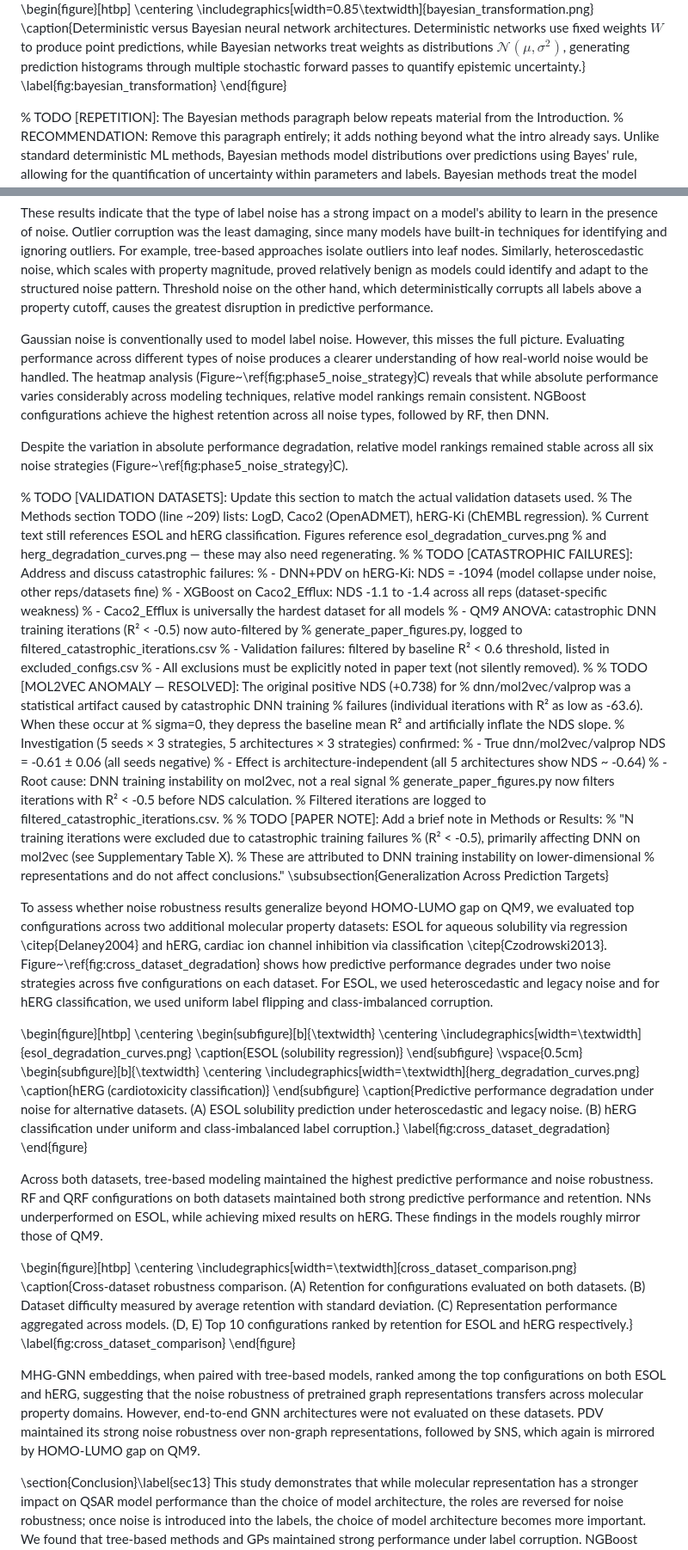
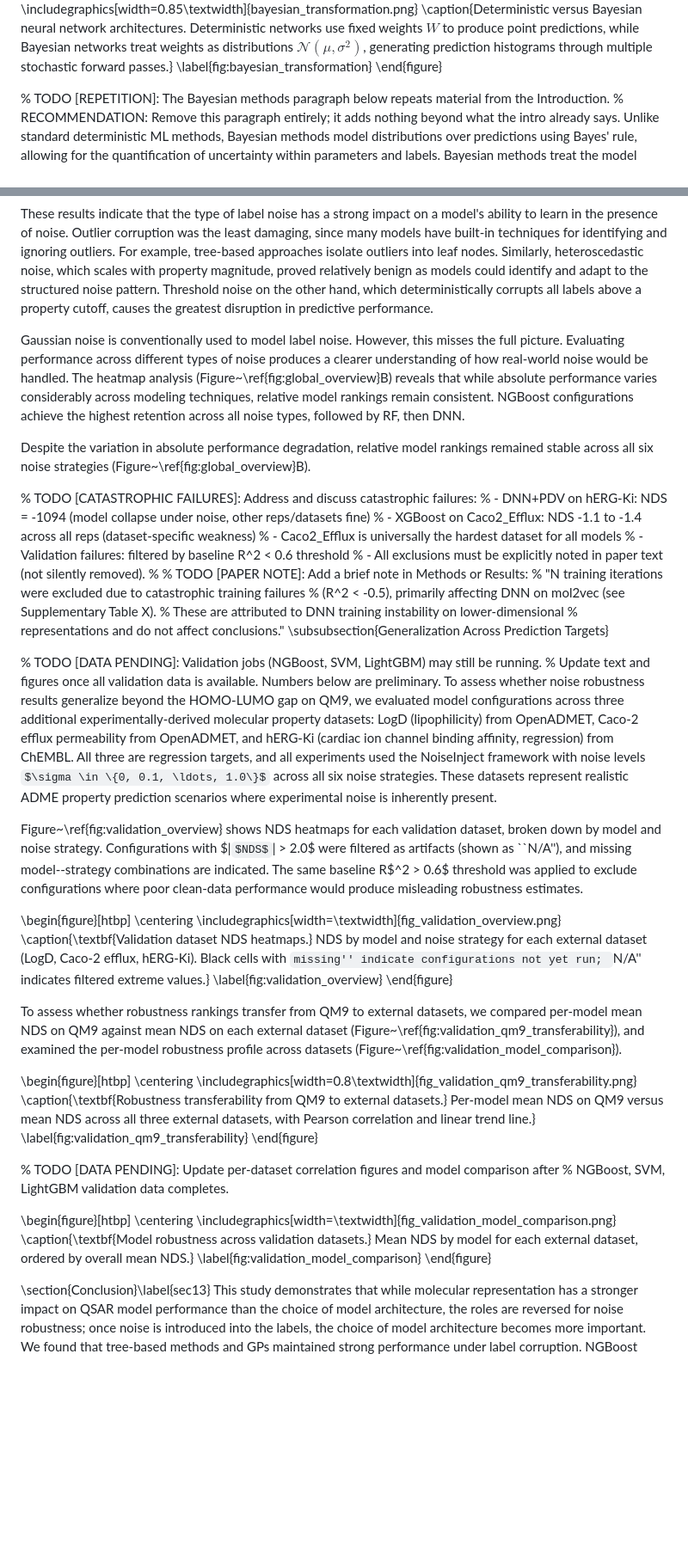
Before and after one commit to adpunt/qsar_qm_models, a Markdown page: paper.md, 2 parts joined by grey strips. Shown at 86% size. Rendered like a GitHub page; some formulas as TeX source; blank space fills up the shorter version.

```diff
--- a/paper.md
+++ b/paper.md
@@ -261,7 +259,7 @@ NNs are a popular choice in QSAR research, though they are often outperformed by
 \begin{figure}[htbp]
     \centering
     \includegraphics[width=0.85\textwidth]{bayesian_transformation.png}
-    \caption{Deterministic versus Bayesian neural network architectures. Deterministic networks use fixed weights $W$ to produce point predictions, while Bayesian networks treat weights as distributions $\mathcal{N}(\mu, \sigma^2)$, generating prediction histograms through multiple stochastic forward passes to quantify epistemic uncertainty.}
+    \caption{Deterministic versus Bayesian neural network architectures. Deterministic networks use fixed weights $W$ to produce point predictions, while Bayesian networks treat weights as distributions $\mathcal{N}(\mu, \sigma^2)$, generating prediction histograms through multiple stochastic forward passes.}
     \label{fig:bayesian_transformation}
 \end{figure}
 
@@ -647,71 +653,55 @@ Threshold & 0.785 & 57.8 & 4.7 & 0.675 \\
 
 These results indicate that the type of label noise has a strong impact on a model's ability to learn in the presence of noise. Outlier corruption was the least damaging, since many models have built-in techniques for identifying and ignoring outliers. For example, tree-based approaches isolate outliers into leaf nodes. Similarly, heteroscedastic noise, which scales with property magnitude, proved relatively benign as models could identify and adapt to the structured noise pattern. Threshold noise on the other hand, which deterministically corrupts all labels above a property cutoff, causes the greatest disruption in predictive performance.
 
-Gaussian noise is conventionally used to model label noise. However, this misses the full picture. Evaluating performance across different types of noise produces a clearer understanding of how real-world noise would be handled. The heatmap analysis (Figure~\ref{fig:phase5_noise_strategy}C) reveals that while absolute performance varies considerably across modeling techniques, relative model rankings remain consistent. NGBoost configurations achieve the highest retention across all noise types, followed by RF, then DNN.
+Gaussian noise is conventionally used to model label noise. However, this misses the full picture. Evaluating performance across different types of noise produces a clearer understanding of how real-world noise would be handled. The heatmap analysis (Figure~\ref{fig:global_overview}B) reveals that while absolute performance varies considerably across modeling techniques, relative model rankings remain consistent. NGBoost configurations achieve the highest retention across all noise types, followed by RF, then DNN.
 
-Despite the variation in absolute performance degradation, relative model rankings remained stable across all six noise strategies (Figure~\ref{fig:phase5_noise_strategy}C).
+Despite the variation in absolute performance degradation, relative model rankings remained stable across all six noise strategies (Figure~\ref{fig:global_overview}B).
 
-% TODO [VALIDATION DATASETS]: Update this section to match the actual validation datasets used.
-% The Methods section TODO (line ~209) lists: LogD, Caco2 (OpenADMET), hERG-Ki (ChEMBL regression).
-% Current text still references ESOL and hERG classification. Figures reference esol_degradation_curves.png
-% and herg_degradation_curves.png — these may also need regenerating.
-%
 % TODO [CATASTROPHIC FAILURES]: Address and discuss catastrophic failures:
 % - DNN+PDV on hERG-Ki: NDS = -1094 (model collapse under noise, other reps/datasets fine)
 % - XGBoost on Caco2_Efflux: NDS -1.1 to -1.4 across all reps (dataset-specific weakness)
 % - Caco2_Efflux is universally the hardest dataset for all models
-% - QM9 ANOVA: catastrophic DNN training iterations (R² < -0.5) now auto-filtered by
-%   generate_paper_figures.py, logged to filtered_catastrophic_iterations.csv
-% - Validation failures: filtered by baseline R² < 0.6 threshold, listed in excluded_configs.csv
+% - Validation failures: filtered by baseline R^2 < 0.6 threshold
 % - All exclusions must be explicitly noted in paper text (not silently removed).
-%
-% TODO [MOL2VEC ANOMALY — RESOLVED]: The original positive NDS (+0.738) for
-% dnn/mol2vec/valprop was a statistical artifact caused by catastrophic DNN training
-% failures (individual iterations with R² as low as -63.6). When these occur at
-% sigma=0, they depress the baseline mean R² and artificially inflate the NDS slope.
-% Investigation (5 seeds × 3 strategies, 5 architectures × 3 strategies) confirmed:
-%   - True dnn/mol2vec/valprop NDS = -0.61 ± 0.06 (all seeds negative)
-%   - Effect is architecture-independent (all 5 architectures show NDS ~ -0.64)
-%   - Root cause: DNN training instability on mol2vec, not a real signal
-% generate_paper_figures.py now filters iterations with R² < -0.5 before NDS calculation.
-% Filtered iterations are logged to filtered_catastrophic_iterations.csv.
 %
 % TODO [PAPER NOTE]: Add a brief note in Methods or Results:
 %   "N training iterations were excluded due to catastrophic training failures
-%   (R² < -0.5), primarily affecting DNN on mol2vec (see Supplementary Table X).
+%   (R^2 < -0.5), primarily affecting DNN on mol2vec (see Supplementary Table X).
 %   These are attributed to DNN training instability on lower-dimensional
 %   representations and do not affect conclusions."
 \subsubsection{Generalization Across Prediction Targets}
 
-To assess whether noise robustness results generalize beyond HOMO-LUMO gap on QM9, we evaluated top configurations across two additional molecular property datasets: ESOL for aqueous solubility via regression \citep{Delaney2004} and hERG, cardiac ion channel inhibition via classification \citep{Czodrowski2013}. Figure~\ref{fig:cross_dataset_degradation} shows how predictive performance degrades under two noise strategies across five configurations on each dataset. For ESOL, we used heteroscedastic and legacy noise and for hERG classification, we used uniform label flipping and class-imbalanced corruption.
+% TODO [DATA PENDING]: Validation jobs (NGBoost, SVM, LightGBM) may still be running.
+% Update text and figures once all validation data is available. Numbers below are preliminary.
+To assess whether noise robustness results generalize beyond the HOMO-LUMO gap on QM9, we evaluated model configurations across three additional experimentally-derived molecular property datasets: LogD (lipophilicity) from OpenADMET, Caco-2 efflux permeability from OpenADMET, and hERG-Ki (cardiac ion channel binding affinity, regression) from ChEMBL. All three are regression targets, and all experiments used the NoiseInject framework with noise levels $\sigma \in \{0, 0.1, \ldots, 1.0\}$ across all six noise strategies. These datasets represent realistic ADME property prediction scenarios where experimental noise is inherently present.
+
+Figure~\ref{fig:validation_overview} shows NDS heatmaps for each validation dataset, broken down by model and noise strategy. Configurations with $|$NDS$| > 2.0$ were filtered as artifacts (shown as ``N/A''), and missing model--strategy combinations are indicated. The same baseline R$^2 > 0.6$ threshold was applied to exclude configurations where poor clean-data performance would produce misleading robustness estimates.
 
 \begin{figure}[htbp]
 \centering
-\begin{subfigure}[b]{\textwidth}
-    \centering
-    \includegraphics[width=\textwidth]{esol_degradation_curves.png}
-    \caption{ESOL (solubility regression)}
-\end{subfigure}
-\vspace{0.5cm}
-\begin{subfigure}[b]{\textwidth}
-    \centering
-    \includegraphics[width=\textwidth]{herg_degradation_curves.png}
-    \caption{hERG (cardiotoxicity classification)}
-\end{subfigure}
-\caption{Predictive performance degradation under noise for alternative datasets. (A) ESOL solubility prediction under heteroscedastic and legacy noise. (B) hERG classification under uniform and class-imbalanced label corruption.}
-\label{fig:cross_dataset_degradation}
+\includegraphics[width=\textwidth]{fig_validation_overview.png}
+\caption{\textbf{Validation dataset NDS heatmaps.} NDS by model and noise strategy for each external dataset (LogD, Caco-2 efflux, hERG-Ki). Black cells with ``missing'' indicate configurations not yet run; ``N/A'' indicates filtered extreme values.}
+\label{fig:validation_overview}
 \end{figure}
 
-Across both datasets, tree-based modeling maintained the highest predictive performance and noise robustness. RF and QRF configurations on both datasets maintained both strong predictive performance and retention. NNs underperformed on ESOL, while achieving mixed results on hERG. These findings in the models roughly mirror those of QM9.
+To assess whether robustness rankings transfer from QM9 to external datasets, we compared per-model mean NDS on QM9 against mean NDS on each external dataset (Figure~\ref{fig:validation_qm9_transferability}), and examined the per-model robustness profile across datasets (Figure~\ref{fig:validation_model_comparison}).
 
 \begin{figure}[htbp]
 \centering
-\includegraphics[width=\textwidth]{cross_dataset_comparison.png}
-\caption{Cross-dataset robustness comparison. (A) Retention for configurations evaluated on both datasets. (B) Dataset difficulty measured by average retention with standard deviation. (C) Representation performance aggregated across models. (D, E) Top 10 configurations ranked by retention for ESOL and hERG respectively.}
-\label{fig:cross_dataset_comparison}
+\includegraphics[width=0.8\textwidth]{fig_validation_qm9_transferability.png}
+\caption{\textbf{Robustness transferability from QM9 to external datasets.} Per-model mean NDS on QM9 versus mean NDS across all three external datasets, with Pearson correlation and linear trend line.}
+\label{fig:validation_qm9_transferability}
 \end{figure}
 
-MHG-GNN embeddings, when paired with tree-based models, ranked among the top configurations on both ESOL and hERG, suggesting that the noise robustness of pretrained graph representations transfers across molecular property domains. However, end-to-end GNN architectures were not evaluated on these datasets. PDV maintained its strong noise robustness over non-graph representations, followed by SNS, which again is mirrored by HOMO-LUMO gap on QM9.
+% TODO [DATA PENDING]: Update per-dataset correlation figures and model comparison after
+% NGBoost, SVM, LightGBM validation data completes.
+
+\begin{figure}[htbp]
+\centering
+\includegraphics[width=\textwidth]{fig_validation_model_comparison.png}
+\caption{\textbf{Model robustness across validation datasets.} Mean NDS by model for each external dataset, ordered by overall mean NDS.}
+\label{fig:validation_model_comparison}
+\end{figure}
 
 \section{Conclusion}\label{sec13}
 This study demonstrates that while molecular representation has a stronger impact on QSAR model performance than the choice of model architecture, the roles are reversed for noise robustness; once noise is introduced into the labels, the choice of model architecture becomes more important. We found that tree-based methods and GPs maintained strong performance under label corruption. NGBoost emerged as a particularly strong choice despite its relatively poor performance in clean data. This may be because NGBoost’s probabilistic formulation captures the error structure more effectively than deterministic gradient boosting. Although the model architecture was the primary factor in noise robustness, molecular representation also had an impact, and PDV and SNS fingerprints showed the highest retention under noise.
```
Also changed, not shown: other parts of paper.md (+109 -34 lines).
